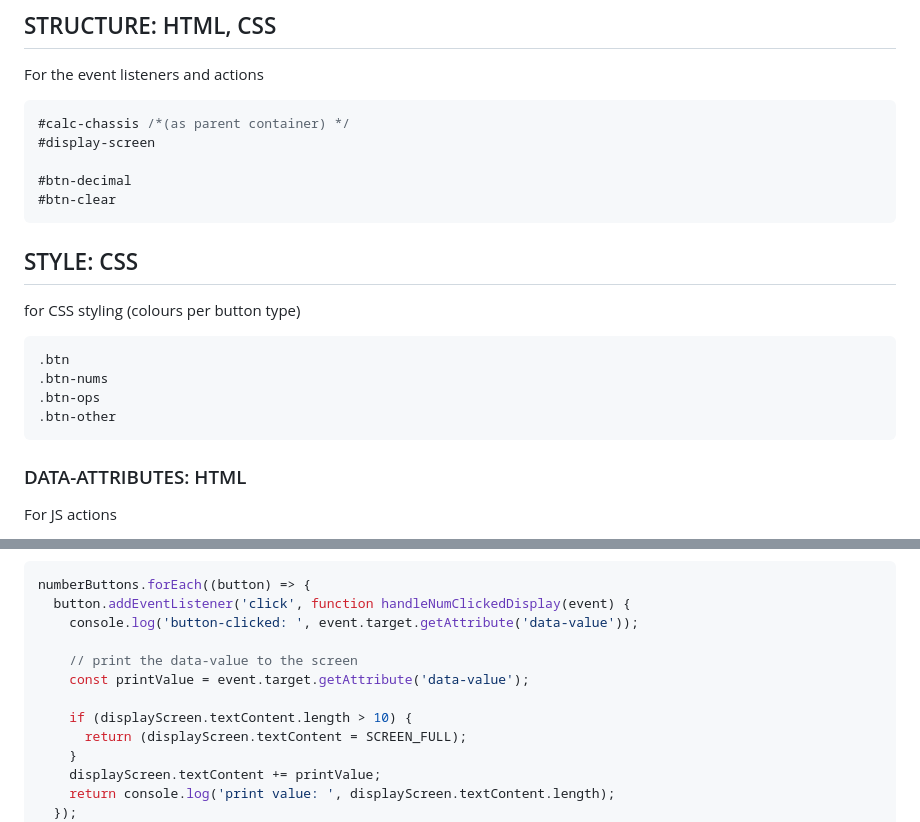
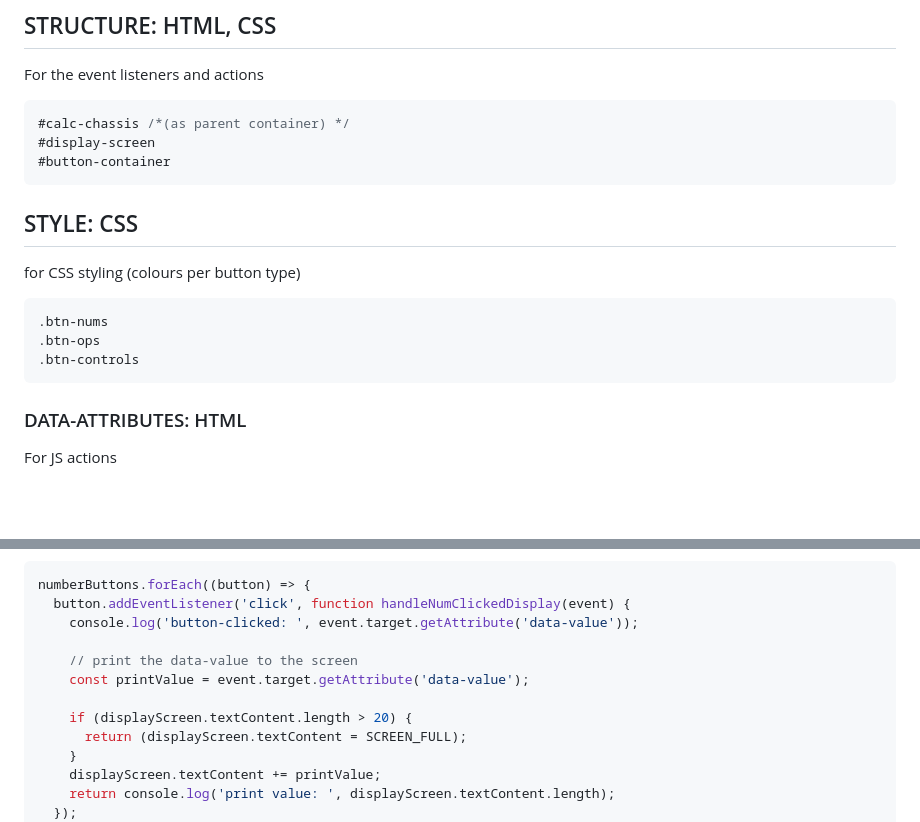
Before and after one commit to Beans4u/odin-JS-calculator, a Markdown page: PCODE.md, 2 parts joined by grey strips. Rendered like a GitHub page; blank space fills up the shorter version.

````diff
--- a/PCODE.md
+++ b/PCODE.md
@@ -132,9 +132,7 @@ For the event listeners and actions
 ```css
 #calc-chassis /*(as parent container) */
 #display-screen
-
-#btn-decimal
-#btn-clear
+#button-container
 ```
 
 ## STYLE: CSS
@@ -142,10 +140,9 @@ For the event listeners and actions
 for CSS styling (colours per button type)
 
 ```css
-.btn
 .btn-nums
 .btn-ops
-.btn-other
+.btn-controls
 ```
 
 ### DATA-ATTRIBUTES: HTML
@@ -210,7 +270,7 @@ numberButtons.forEach((button) => {
     // print the data-value to the screen
     const printValue = event.target.getAttribute('data-value');
 
-    if (displayScreen.textContent.length > 10) {
+    if (displayScreen.textContent.length > 20) {
       return (displayScreen.textContent = SCREEN_FULL);
     }
     displayScreen.textContent += printValue;
````
Also changed, not shown: other parts of PCODE.md (+142 -13 lines), JOURNAL.md (+12 -6 lines).
